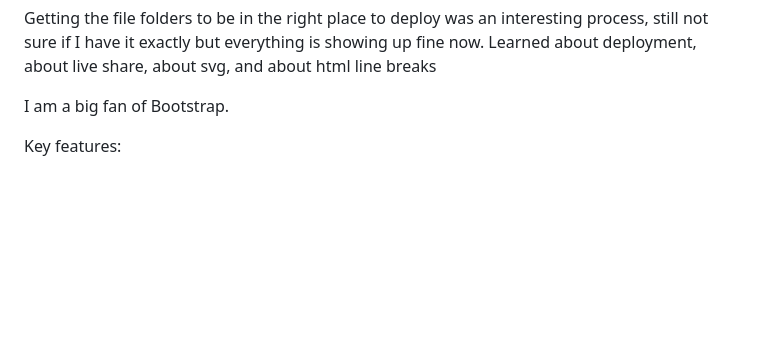
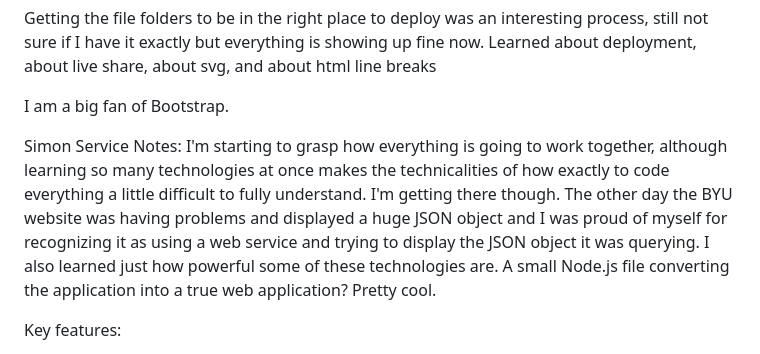
Before and after one commit to Centerearth/startup, a Markdown page: README.md, the part around the change. GitHub-like rendering; blank space fills up the shorter version.

```diff
--- a/README.md
+++ b/README.md
@@ -21,6 +21,8 @@ Gone is the stress you feel every time that you pick classes out for your next s
 Getting the file folders to be in the right place to deploy was an interesting process, still not sure if I have it exactly but everything is showing up fine now. Learned about deployment, about live share, about svg, and about html line breaks
 
 I am a big fan of Bootstrap.
+
+Simon Service Notes: I'm starting to grasp how everything is going to work together, although learning so many technologies at once makes the technicalities of how exactly to code everything a little difficult to fully understand. I'm getting there though. The other day the BYU website was having problems and displayed a huge JSON object and I was proud of myself for recognizing it as using a web service and trying to display the JSON object it was querying. I also learned just how powerful some of these technologies are. A small Node.js file converting the application into a true web application? Pretty cool.
 
 Key features:
 
```
